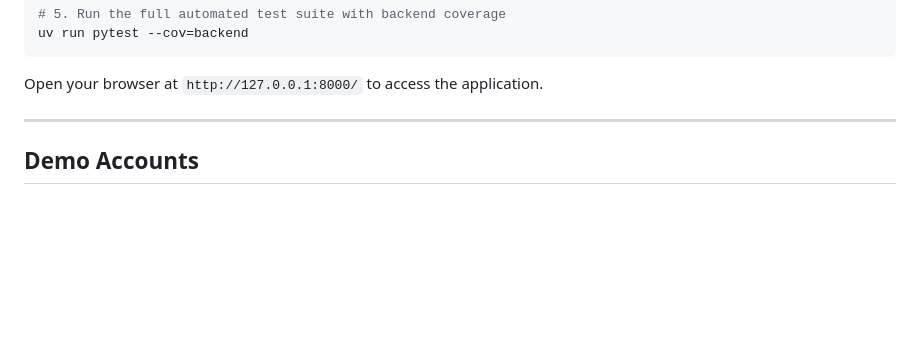
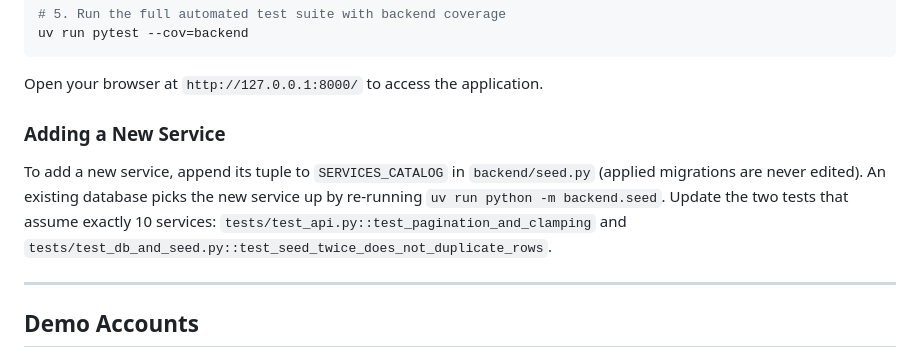
Before and after one commit to aiwithhammad2026-arch/service-monitoring-dashboard, a Markdown page: README.md, the part around the change. GitHub-like rendering; blank space fills up the shorter version.

Commit message:
docs: correct new-service instructions

````diff
--- a/README.md
+++ b/README.md
@@ -104,6 +104,10 @@ uv run pytest --cov=backend
 ```
 
 Open your browser at `http://127.0.0.1:8000/` to access the application.
+
+### Adding a New Service
+
+To add a new service, append its tuple to `SERVICES_CATALOG` in `backend/seed.py` (applied migrations are never edited). An existing database picks the new service up by re-running `uv run python -m backend.seed`. Update the two tests that assume exactly 10 services: `tests/test_api.py::test_pagination_and_clamping` and `tests/test_db_and_seed.py::test_seed_twice_does_not_duplicate_rows`.
 
 ---
 
````
Also changed, not shown: docs/client-handover.md (+1 -1 lines), docs/review-guide.md (+10 -2 lines).
